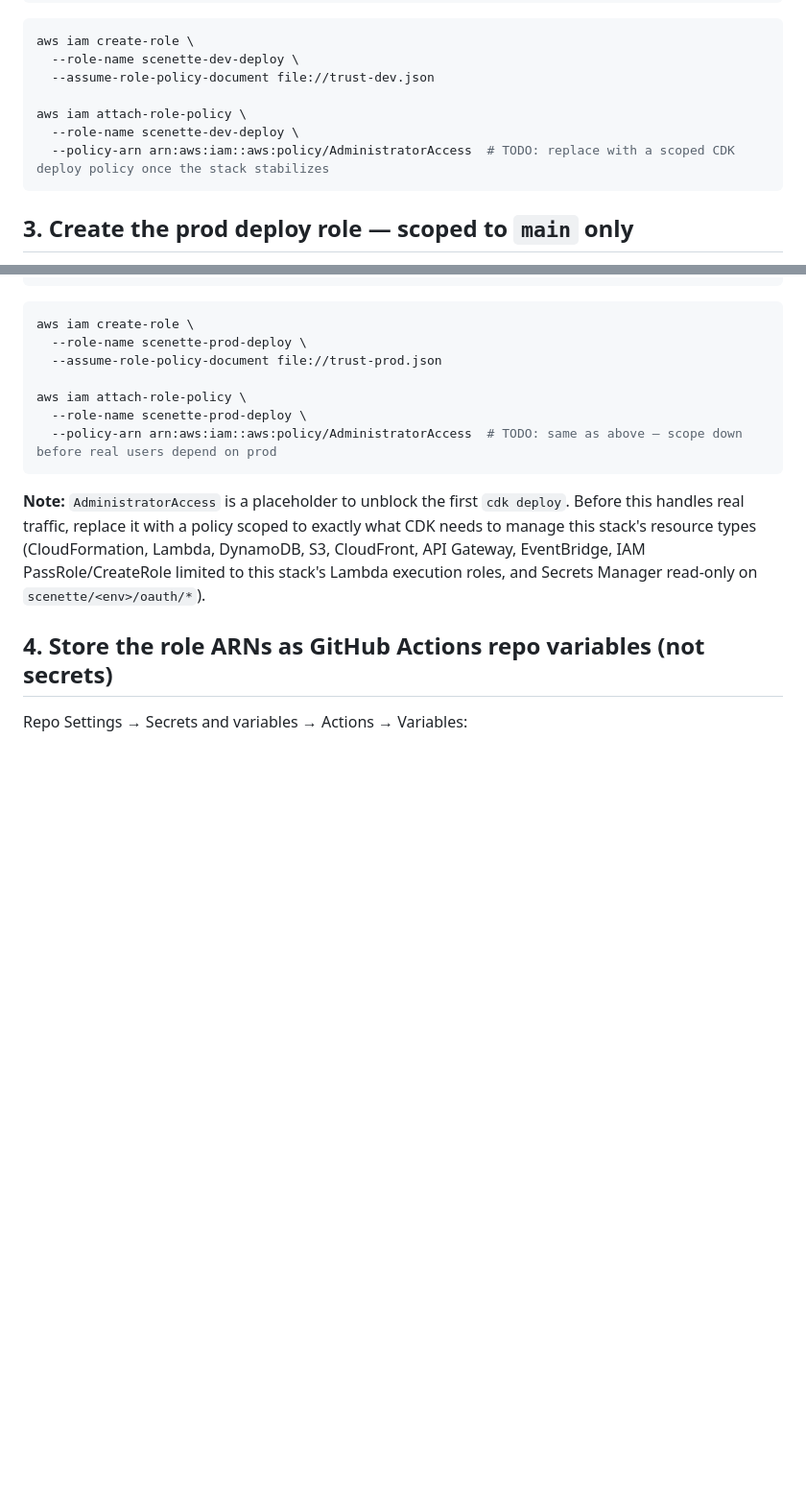
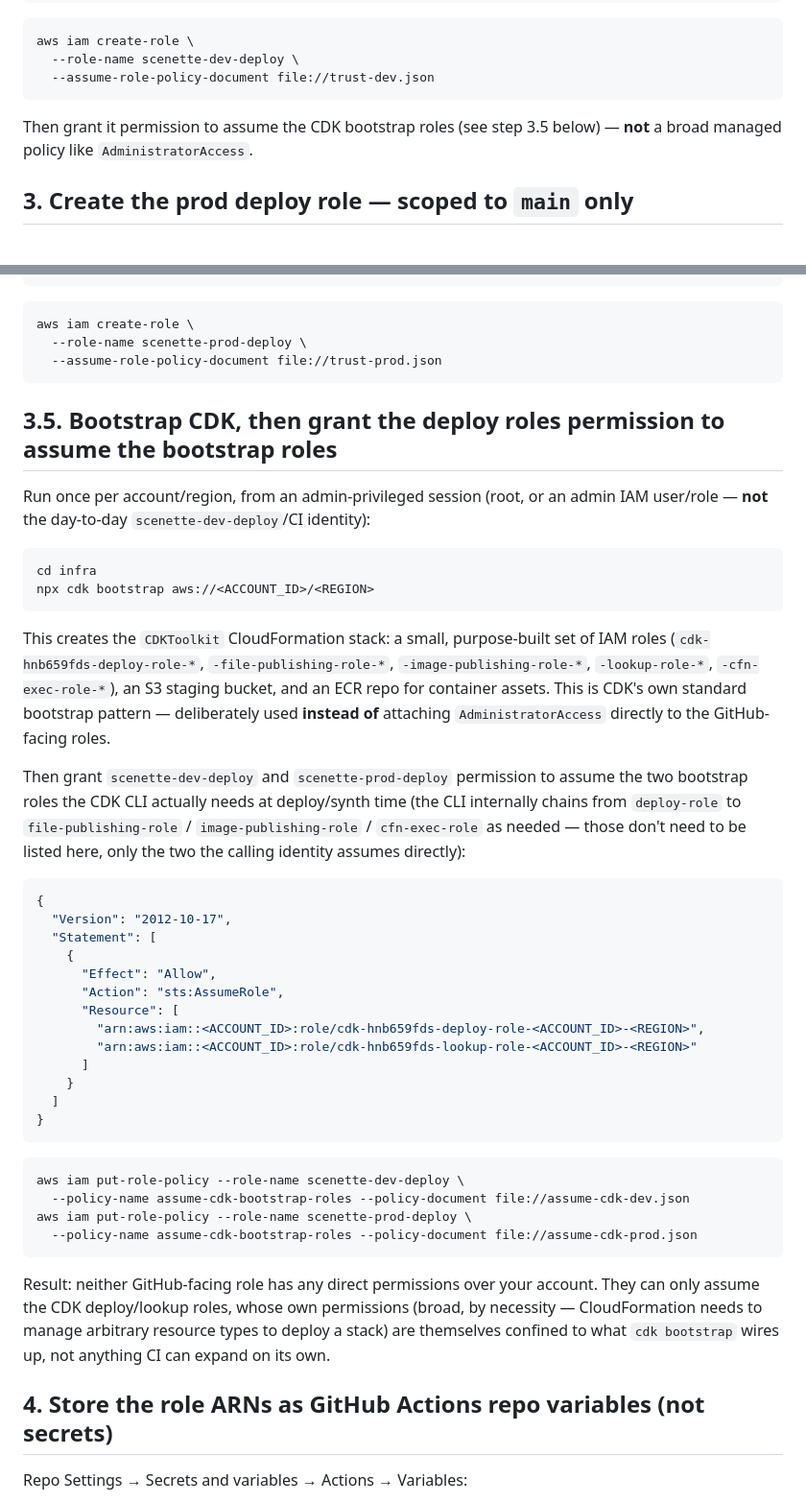
Before and after one commit to k0etsu/scenette, a Markdown page: docs/aws-setup.md, 2 parts joined by grey strips. Shown at 96% size. Drawn GitHub-style; blank space fills up the shorter version.

Commit message:
docs: replace AdministratorAccess placeholder with CDK bootstrap-role pattern
The deploy roles no longer need a broad managed policy directly attached.
Instead, cdk bootstrap creates purpose-built IAM roles once per
account/region, and the GitHub-facing roles only get sts:AssumeRole on
those — matches what was actually set up in this account.

````diff
--- a/docs/aws-setup.md
+++ b/docs/aws-setup.md
@@ -42,11 +42,9 @@ from any branch:
 aws iam create-role \
   --role-name scenette-dev-deploy \
   --assume-role-policy-document file://trust-dev.json
+```
 
-aws iam attach-role-policy \
-  --role-name scenette-dev-deploy \
-  --policy-arn arn:aws:iam::aws:policy/AdministratorAccess  # TODO: replace with a scoped CDK deploy policy once the stack stabilizes
-```
+Then grant it permission to assume the CDK bootstrap roles (see step 3.5 below) — **not** a broad managed policy like `AdministratorAccess`.
 
 ## 3. Create the prod deploy role — scoped to `main` only
 
@@ -78,18 +76,59 @@ credentials can do:
 aws iam create-role \
   --role-name scenette-prod-deploy \
   --assume-role-policy-document file://trust-prod.json
-
-aws iam attach-role-policy \
-  --role-name scenette-prod-deploy \
-  --policy-arn arn:aws:iam::aws:policy/AdministratorAccess  # TODO: same as above — scope down before real users depend on prod
 ```
 
-**Note:** `AdministratorAccess` is a placeholder to unblock the first `cdk
-deploy`. Before this handles real traffic, replace it with a policy scoped to
-exactly what CDK needs to manage this stack's resource types (CloudFormation,
-Lambda, DynamoDB, S3, CloudFront, API Gateway, EventBridge, IAM
-PassRole/CreateRole limited to this stack's Lambda execution roles, and
-Secrets Manager read-only on `scenette/<env>/oauth/*`).
+## 3.5. Bootstrap CDK, then grant the deploy roles permission to assume the bootstrap roles
+
+Run once per account/region, from an admin-privileged session (root, or an
+admin IAM user/role — **not** the day-to-day `scenette-dev-deploy`/CI identity):
+
+```bash
+cd infra
+npx cdk bootstrap aws://<ACCOUNT_ID>/<REGION>
+```
+
+This creates the `CDKToolkit` CloudFormation stack: a small, purpose-built set
+of IAM roles (`cdk-hnb659fds-deploy-role-*`, `-file-publishing-role-*`,
+`-image-publishing-role-*`, `-lookup-role-*`, `-cfn-exec-role-*`), an S3
+staging bucket, and an ECR repo for container assets. This is CDK's own
+standard bootstrap pattern — deliberately used **instead of** attaching
+`AdministratorAccess` directly to the GitHub-facing roles.
+
+Then grant `scenette-dev-deploy` and `scenette-prod-deploy` permission to
+assume the two bootstrap roles the CDK CLI actually needs at deploy/synth time
+(the CLI internally chains from `deploy-role` to `file-publishing-role` /
+`image-publishing-role` / `cfn-exec-role` as needed — those don't need to be
+listed here, only the two the calling identity assumes directly):
+
+```json
+{
+  "Version": "2012-10-17",
+  "Statement": [
+    {
+      "Effect": "Allow",
+      "Action": "sts:AssumeRole",
+      "Resource": [
+        "arn:aws:iam::<ACCOUNT_ID>:role/cdk-hnb659fds-deploy-role-<ACCOUNT_ID>-<REGION>",
+        "arn:aws:iam::<ACCOUNT_ID>:role/cdk-hnb659fds-lookup-role-<ACCOUNT_ID>-<REGION>"
+      ]
+    }
+  ]
+}
+```
+
+```bash
+aws iam put-role-policy --role-name scenette-dev-deploy \
+  --policy-name assume-cdk-bootstrap-roles --policy-document file://assume-cdk-dev.json
+aws iam put-role-policy --role-name scenette-prod-deploy \
+  --policy-name assume-cdk-bootstrap-roles --policy-document file://assume-cdk-prod.json
+```
+
+Result: neither GitHub-facing role has any direct permissions over your
+account. They can only assume the CDK deploy/lookup roles, whose own
+permissions (broad, by necessity — CloudFormation needs to manage arbitrary
+resource types to deploy a stack) are themselves confined to what `cdk
+bootstrap` wires up, not anything CI can expand on its own.
 
 ## 4. Store the role ARNs as GitHub Actions repo **variables** (not secrets)
 
````
